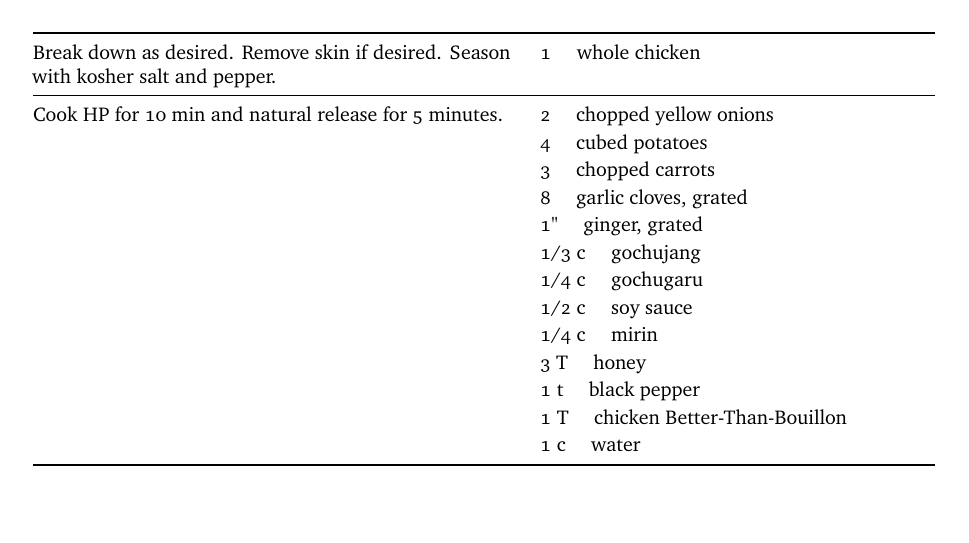
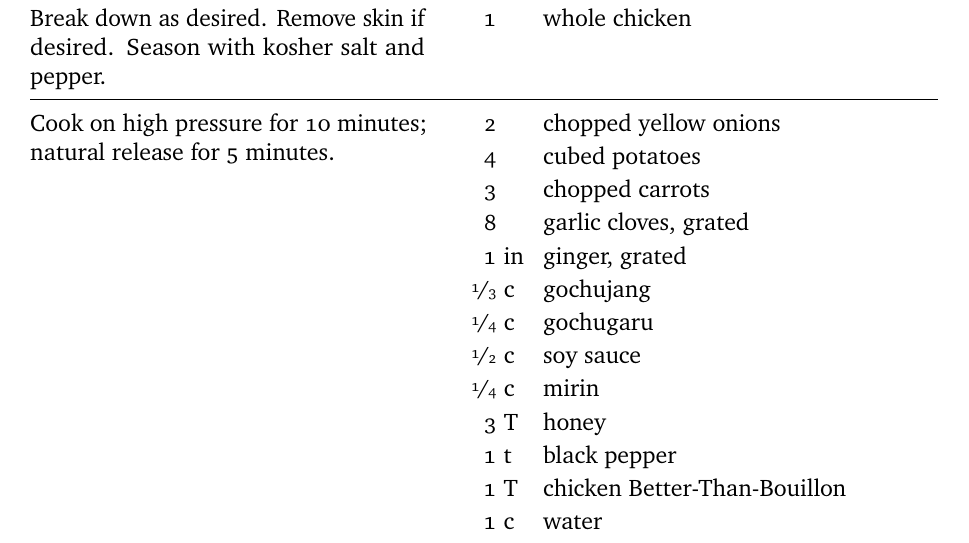
Before and after one commit to lucasreddinger/recipes, a LaTeX document (dakdoritang.tex): part of the page, cut so that both start at the same text, the shorter picture padded with empty space. Compiled offline with pdfLaTeX.

Commit message:
ok i guess

```diff
--- a/dakdoritang.tex
+++ b/dakdoritang.tex
@@ -1,5 +1,5 @@
 \documentclass[
-    fontsize=10pt,DIV=12,
+    fontsize=12pt,DIV=12,
     letterpaper,oneside,paper=portrait
 ]{scrartcl}
 
@@ -12,6 +12,9 @@
 \usepackage[x11names,svgnames,dvipsnames,table]{xcolor}
 \usepackage{hyperref}
 \usepackage{booktabs}
+\usepackage{array}
+\usepackage{nicefrac}
+\usepackage{multirow} % ADDED
 
 %%%% METADATA  %%%% %%%% %%%% %%%%
 \newcommand{\myname}{lipidless.com}
@@ -47,6 +50,9 @@
 % bold sans with some spacing, like a compact paragraph
 \newcommand{\paragrcompact}[1]{\textbf{\sffamily #1}\quad}
 
+% right-aligned paragraph column for amounts
+\newcolumntype{R}[1]{>{\raggedleft\arraybackslash}p{#1}}
+
 \pagestyle{empty}
 
 \begin{document}
@@ -59,25 +65,26 @@ Classic spicy Korean chicken stew with potatoes, carrot, and onion simmered in a
 
 \begin{center}
 \renewcommand{\arraystretch}{1.15}
-\begin{tabular}{@{}p{0.52\linewidth}@{\hspace{1.5em}}p{0.43\linewidth}@{}}
+% cols: instructions | amount (right) | unit | ingredient
+\begin{tabular}{@{}p{0.43\linewidth} R{2em} @{\hspace{0.3em}} l @{\hspace{0.8em}} p{0.43\linewidth} @{}}
 \toprule
 Break down as desired. Remove skin if desired. Season with kosher salt and pepper.
-& 1 \quad whole chicken \\
+  & 1 &  & whole chicken \\
 \midrule
-Cook HP for 10 min and natural release for 5 minutes.
-& 2 \quad chopped yellow onions \\
-& 4 \quad cubed potatoes \\
-& 3 \quad chopped carrots \\
-& 8 \quad garlic cloves, grated \\
-& 1" \quad ginger, grated \\
-& 1/3 c \quad gochujang \\
-& 1/4 c \quad gochugaru \\
-& 1/2 c \quad soy sauce \\
-& 1/4 c \quad mirin \\
-& 3 T \quad honey \\
-& 1 t \quad black pepper \\
-& 1 T \quad chicken Better-Than-Bouillon \\
-& 1 c \quad water \\
+\multirow[t]{13}{\linewidth}{Cook on high pressure for 10 minutes; natural release for 5 minutes.}
+  & 2 &  & chopped yellow onions \\
+& 4 &  & cubed potatoes \\
+& 3 &  & chopped carrots \\
+& 8 &  & garlic cloves, grated \\
+& 1 & in & ginger, grated \\
+& \nicefrac{1}{3} & c & gochujang \\
+& \nicefrac{1}{4} & c & gochugaru \\
+& \nicefrac{1}{2} & c & soy sauce \\
+& \nicefrac{1}{4} & c & mirin \\
+& 3 & T & honey \\
+& 1 & t & black pepper \\
+& 1 & T & chicken Better-Than-Bouillon \\
+& 1 & c & water \\
 \bottomrule
 \end{tabular}
 \end{center}
```
Also changed, not shown: dakdoritang.pdf.
